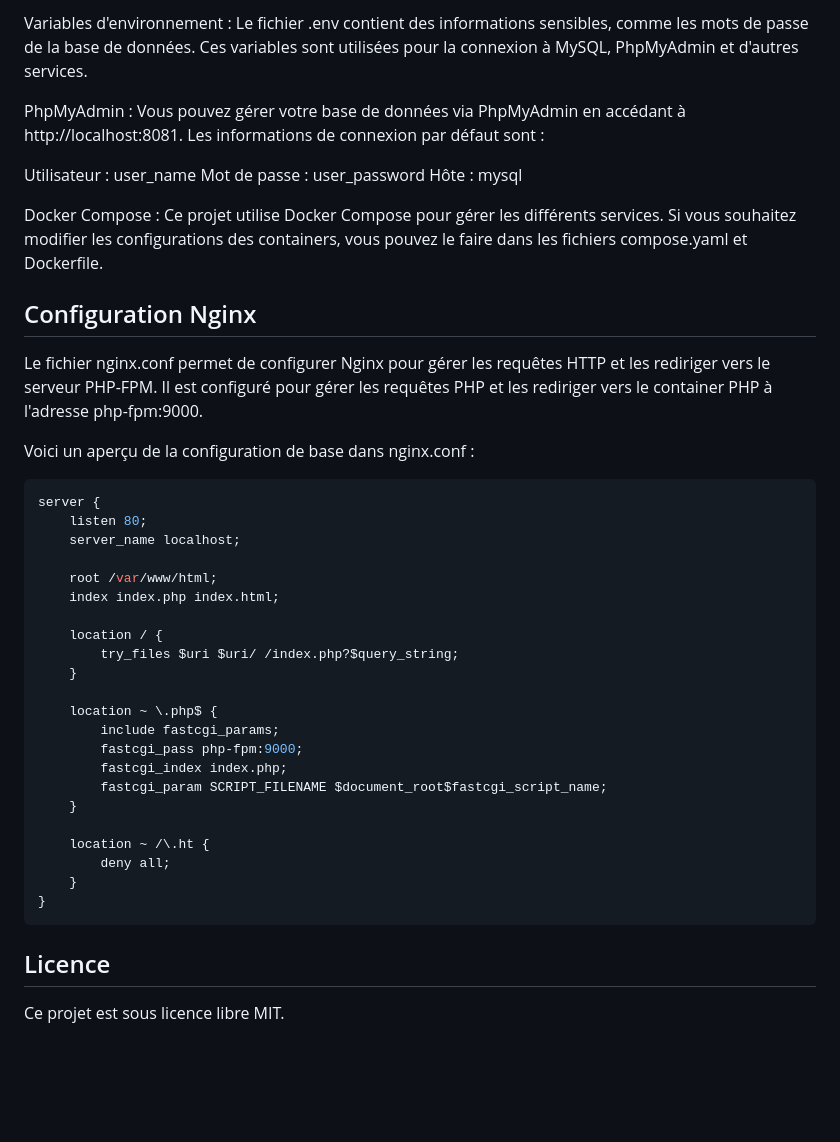
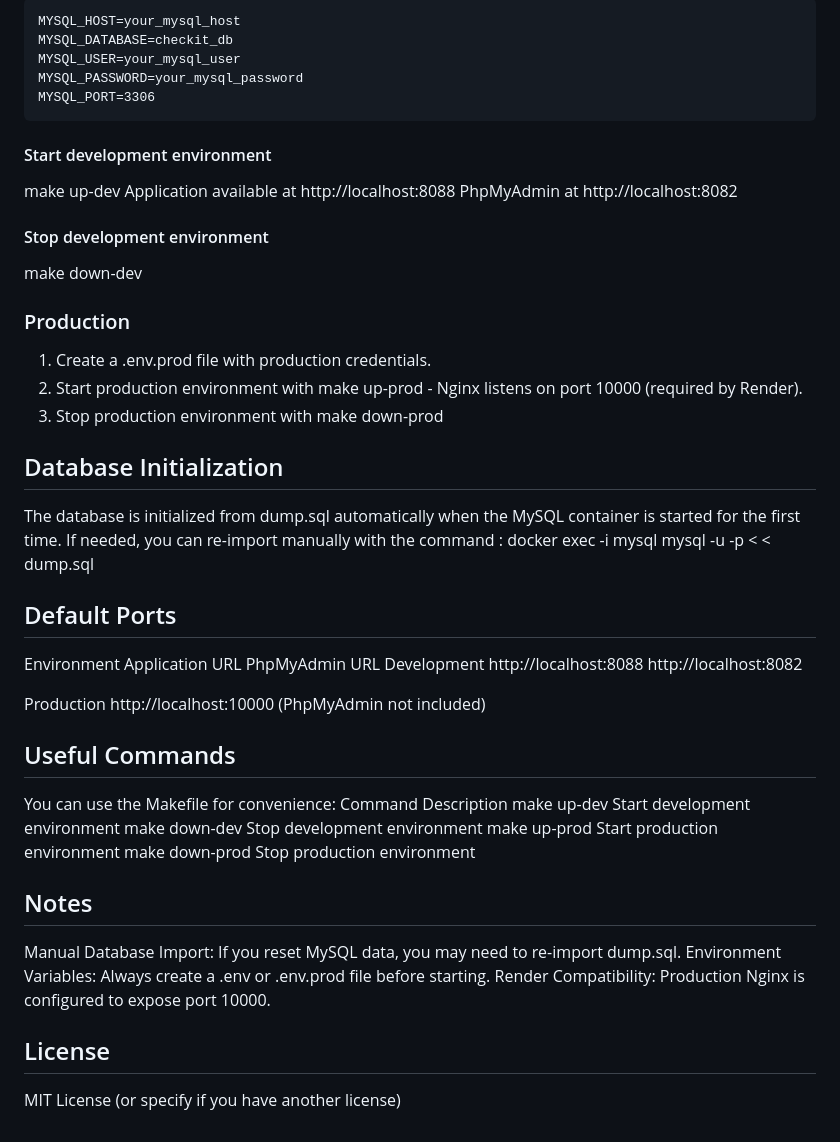
Before and after one commit to AuroreLP/CheckIt, a Markdown page: readme.MD, the part around the change printed below. Rendered like a GitHub page; blank space fills up the shorter version.

````diff
--- a/readme.MD
+++ b/readme.MD
@@ -52,41 +66,51 @@ Sécurisation des informations sensibles : N'oubliez pas d'ajouter le fichier .e
-Variables d'environnement : Le fichier .env contient des informations sensibles, comme les mots de passe de la base de données. Ces variables sont utilisées pour la connexion à MySQL, PhpMyAdmin et d'autres services.
-
-PhpMyAdmin : Vous pouvez gérer votre base de données via PhpMyAdmin en accédant à http://localhost:8081. Les informations de connexion par défaut sont :
-
-Utilisateur : user_name
-Mot de passe : user_password
-Hôte : mysql
-
-Docker Compose : Ce projet utilise Docker Compose pour gérer les différents services. Si vous souhaitez modifier les configurations des containers, vous pouvez le faire dans les fichiers compose.yaml et Dockerfile.
-
-## Configuration Nginx
-Le fichier nginx.conf permet de configurer Nginx pour gérer les requêtes HTTP et les rediriger vers le serveur PHP-FPM. Il est configuré pour gérer les requêtes PHP et les rediriger vers le container PHP à l'adresse php-fpm:9000.
-
-Voici un aperçu de la configuration de base dans nginx.conf :
-```nginx
-server {
-    listen 80;
-    server_name localhost;
-
-    root /var/www/html;
-    index index.php index.html;
-
-    location / {
-        try_files $uri $uri/ /index.php?$query_string;
-    }
-
-    location ~ \.php$ {
-        include fastcgi_params;
-        fastcgi_pass php-fpm:9000;
-        fastcgi_index index.php;
-        fastcgi_param SCRIPT_FILENAME $document_root$fastcgi_script_name;
-    }
-
-    location ~ /\.ht {
-        deny all;
-    }
-}
+MYSQL_HOST=your_mysql_host
+MYSQL_DATABASE=checkit_db
+MYSQL_USER=your_mysql_user
+MYSQL_PASSWORD=your_mysql_password
+MYSQL_PORT=3306
 ```
 
-## Licence
-Ce projet est sous licence libre MIT.
+#### Start development environment
+
+make up-dev
+Application available at http://localhost:8088
+PhpMyAdmin at http://localhost:8082
+
+#### Stop development environment
+make down-dev
+
+### Production
+
+1.	Create a .env.prod file with production credentials.
+2.	Start production environment with make up-prod - Nginx listens on port 10000 (required by Render).
+3.	Stop production environment with make down-prod
+
+## Database Initialization
+
+The database is initialized from dump.sql automatically when the MySQL container is started for the first time.
+If needed, you can re-import manually with the command :
+docker exec -i mysql mysql -u <user> -p <password> < < dump.sql
+
+## Default Ports
+Environment	Application URL	PhpMyAdmin URL
+Development	http://localhost:8088
+http://localhost:8082
+
+Production	http://localhost:10000
+(PhpMyAdmin not included)
+
+## Useful Commands
+You can use the Makefile for convenience:
+Command	Description
+make up-dev	Start development environment
+make down-dev	Stop development environment
+make up-prod	Start production environment
+make down-prod	Stop production environment
+
+## Notes
+Manual Database Import: If you reset MySQL data, you may need to re-import dump.sql.
+Environment Variables: Always create a .env or .env.prod file before starting.
+Render Compatibility: Production Nginx is configured to expose port 10000.
+
+## License
+MIT License (or specify if you have another license)
````
Also changed, not shown: other parts of readme.MD (+56 -42 lines).
